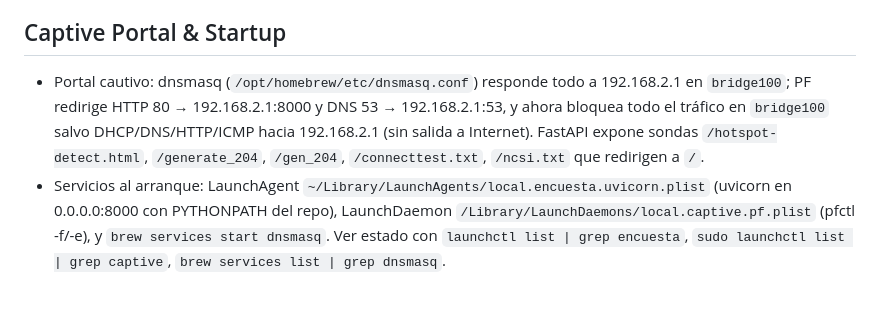
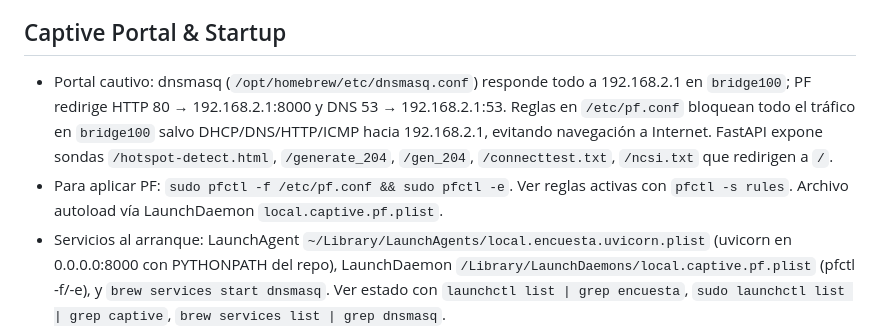
Before and after one commit to rotor-studio/VITAL, a Markdown page: AGENTS.md, the part around the change. Drawn GitHub-style; blank space fills up the shorter version.

Commit message:
Update docs for captive portal lockdown

```diff
--- a/AGENTS.md
+++ b/AGENTS.md
@@ -40,6 +40,7 @@
 - SQLite `encuesta.db` is local; do not commit it. Ensure new assets go in `app/static` or `app/data` as appropriate.***
 
 ## Captive Portal & Startup
-- Portal cautivo: dnsmasq (`/opt/homebrew/etc/dnsmasq.conf`) responde todo a 192.168.2.1 en `bridge100`; PF redirige HTTP 80 → 192.168.2.1:8000 y DNS 53 → 192.168.2.1:53, y ahora bloquea todo el tráfico en `bridge100` salvo DHCP/DNS/HTTP/ICMP hacia 192.168.2.1 (sin salida a Internet). FastAPI expone sondas `/hotspot-detect.html`, `/generate_204`, `/gen_204`, `/connecttest.txt`, `/ncsi.txt` que redirigen a `/`.
+- Portal cautivo: dnsmasq (`/opt/homebrew/etc/dnsmasq.conf`) responde todo a 192.168.2.1 en `bridge100`; PF redirige HTTP 80 → 192.168.2.1:8000 y DNS 53 → 192.168.2.1:53. Reglas en `/etc/pf.conf` bloquean todo el tráfico en `bridge100` salvo DHCP/DNS/HTTP/ICMP hacia 192.168.2.1, evitando navegación a Internet. FastAPI expone sondas `/hotspot-detect.html`, `/generate_204`, `/gen_204`, `/connecttest.txt`, `/ncsi.txt` que redirigen a `/`.
+- Para aplicar PF: `sudo pfctl -f /etc/pf.conf && sudo pfctl -e`. Ver reglas activas con `pfctl -s rules`. Archivo autoload vía LaunchDaemon `local.captive.pf.plist`.
 - Servicios al arranque: LaunchAgent `~/Library/LaunchAgents/local.encuesta.uvicorn.plist` (uvicorn en 0.0.0.0:8000 con PYTHONPATH del repo), LaunchDaemon `/Library/LaunchDaemons/local.captive.pf.plist` (pfctl -f/-e), y `brew services start dnsmasq`. Ver estado con `launchctl list | grep encuesta`, `sudo launchctl list | grep captive`, `brew services list | grep dnsmasq`.
 - Auto apertura de `/grid` al login: LaunchAgent `~/Library/LaunchAgents/com.vital.abrirgrid.plist` espera 10 s tras la sesión y ejecuta `open "/Users/vital/Desktop/abrir_grid.app"` (AppleScript que abre Chrome en `http://localhost:8000/grid`, lo mueve a `{1920,0}` y envía ⌃⌘F). Copias versionadas en `externo/` (`abrir_grid.command`, `abrir_grid.applescript`, bundle `abrir_grid.app`, plist); desplegar copiando el `.app` al escritorio y el plist a `~/Library/LaunchAgents/`, luego `launchctl bootstrap gui/$(id -u) ~/Library/LaunchAgents/com.vital.abrirgrid.plist` y probar con `launchctl kickstart -k gui/$(id -u)/com.vital.abrirgrid`.
```
Also changed, not shown: WORK_LOG.md (+1 -1 lines).
